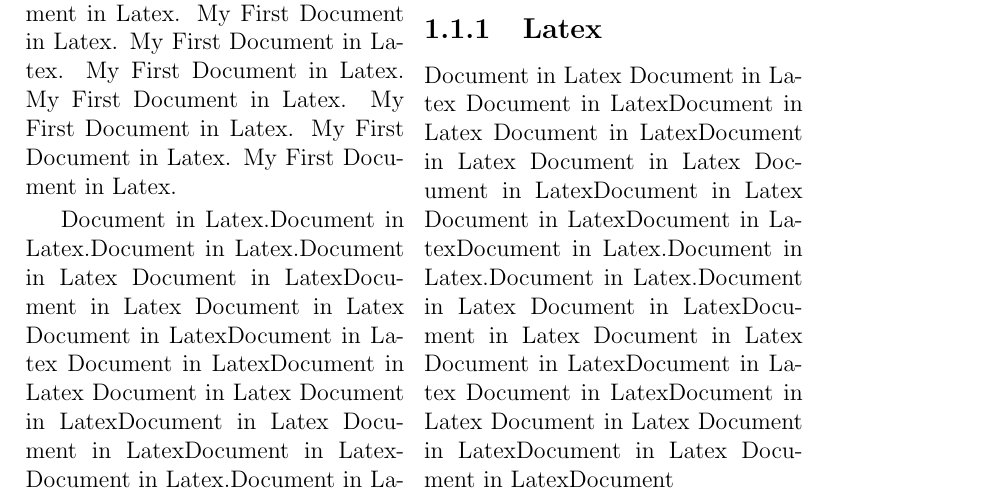
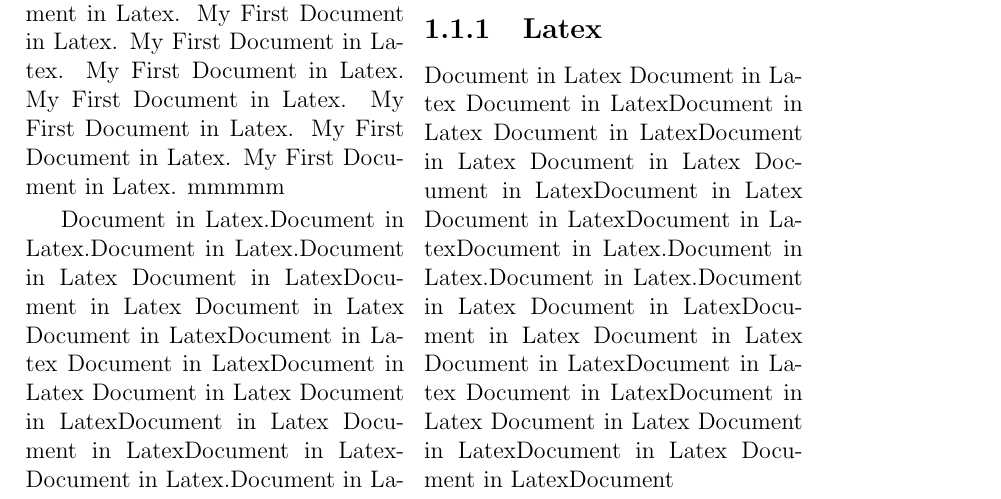
Before and after one commit to renjuvr07/MyTexDemo, a LaTeX document (R1.tex): part of page 2 of 4, cut so that both start at the same text. Compiled offline with pdfLaTeX.

Commit message:
Update R1.tex

```diff
--- a/R1.tex
+++ b/R1.tex
@@ -20,7 +20,7 @@
 
 \chapter{Getting started with Latex }
 \section{Introduction}
-My First Document in Latex.My First Document in Latex. My First Document in Latex. My First Document in Latex. My First Document in Latex. My First Document in Latex. My First Document in Latex. My First Document in Latex. My First Document in Latex. My First Document in Latex. My First Document in Latex.
+My First Document in Latex.My First Document in Latex. My First Document in Latex. My First Document in Latex. My First Document in Latex. My First Document in Latex. My First Document in Latex. My First Document in Latex. My First Document in Latex. My First Document in Latex. My First Document in Latex.  mmmmm
 
 Document in Latex.Document in Latex.Document in Latex.Document in Latex Document in LatexDocument in Latex Document in Latex Document in LatexDocument in Latex Document in LatexDocument in Latex Document in Latex Document in LatexDocument in Latex Document in LatexDocument in LatexDocument in Latex.Document in Latex.Document in Latex.Document in Latex Document in Latex
 \subsubsection{section}
```
